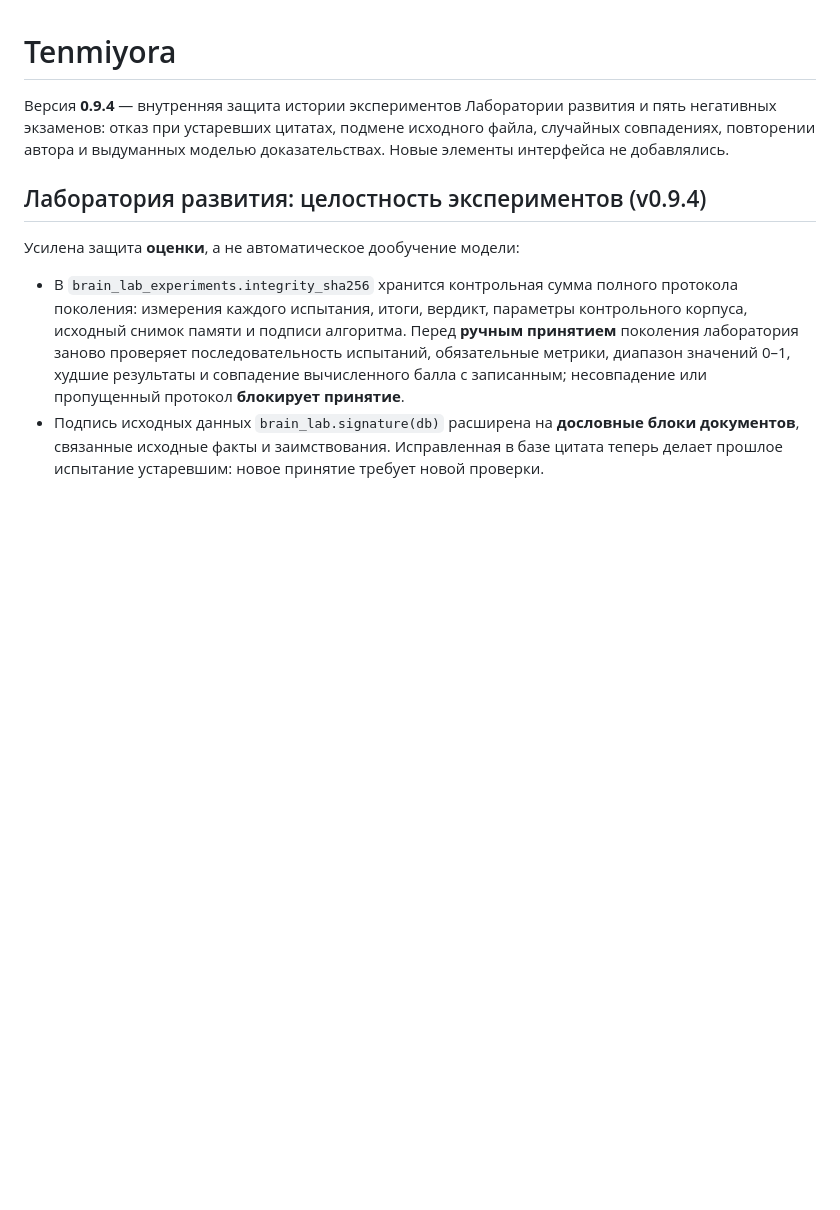
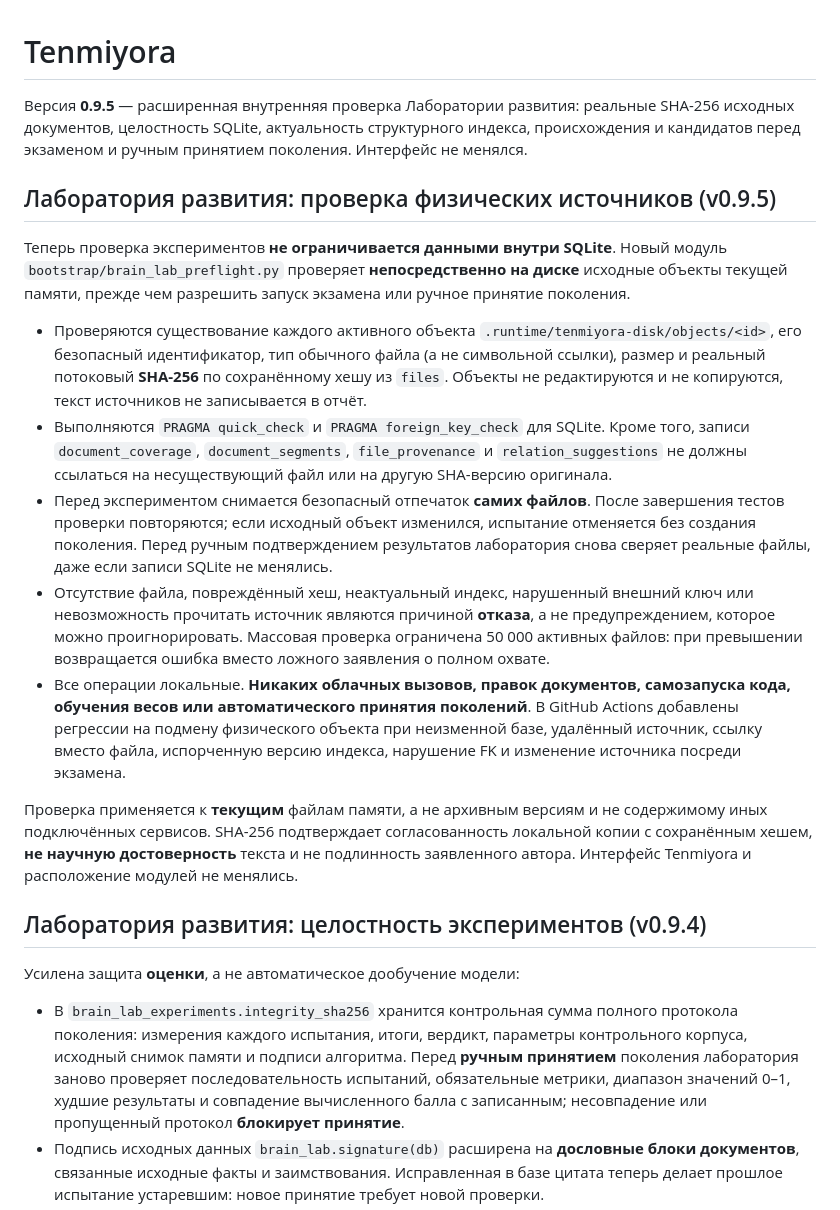
Before and after one commit to Aspksa/Tenmiyora, a Markdown page: README.md, the part around the change. Drawn GitHub-style; blank space fills up the shorter version.

Commit message:
Document offline physical-source preflight, fail-closed policy and limits without UI changes

```diff
--- a/README.md
+++ b/README.md
@@ -1,6 +1,18 @@
 # Tenmiyora
 
-Версия **0.9.4** — внутренняя защита истории экспериментов Лаборатории развития и пять негативных экзаменов: отказ при устаревших цитатах, подмене исходного файла, случайных совпадениях, повторении автора и выдуманных моделью доказательствах. Новые элементы интерфейса не добавлялись.
+Версия **0.9.5** — расширенная внутренняя проверка Лаборатории развития: реальные SHA-256 исходных документов, целостность SQLite, актуальность структурного индекса, происхождения и кандидатов перед экзаменом и ручным принятием поколения. Интерфейс не менялся.
+
+## Лаборатория развития: проверка физических источников (v0.9.5)
+
+Теперь проверка экспериментов **не ограничивается данными внутри SQLite**. Новый модуль `bootstrap/brain_lab_preflight.py` проверяет **непосредственно на диске** исходные объекты текущей памяти, прежде чем разрешить запуск экзамена или ручное принятие поколения.
+
+- Проверяются существование каждого активного объекта `.runtime/tenmiyora-disk/objects/<id>`, его безопасный идентификатор, тип обычного файла (а не символьной ссылки), размер и реальный потоковый **SHA-256** по сохранённому хешу из `files`. Объекты не редактируются и не копируются, текст источников не записывается в отчёт.
+- Выполняются `PRAGMA quick_check` и `PRAGMA foreign_key_check` для SQLite. Кроме того, записи `document_coverage`, `document_segments`, `file_provenance` и `relation_suggestions` не должны ссылаться на несуществующий файл или на другую SHA-версию оригинала.
+- Перед экспериментом снимается безопасный отпечаток **самих файлов**. После завершения тестов проверки повторяются; если исходный объект изменился, испытание отменяется без создания поколения. Перед ручным подтверждением результатов лаборатория снова сверяет реальные файлы, даже если записи SQLite не менялись.
+- Отсутствие файла, повреждённый хеш, неактуальный индекс, нарушенный внешний ключ или невозможность прочитать источник являются причиной **отказа**, а не предупреждением, которое можно проигнорировать. Массовая проверка ограничена 50 000 активных файлов: при превышении возвращается ошибка вместо ложного заявления о полном охвате.
+- Все операции локальные. **Никаких облачных вызовов, правок документов, самозапуска кода, обучения весов или автоматического принятия поколений**. В GitHub Actions добавлены регрессии на подмену физического объекта при неизменной базе, удалённый источник, ссылку вместо файла, испорченную версию индекса, нарушение FK и изменение источника посреди экзамена.
+
+Проверка применяется к **текущим** файлам памяти, а не архивным версиям и не содержимому иных подключённых сервисов. SHA-256 подтверждает согласованность локальной копии с сохранённым хешем, **не научную достоверность** текста и не подлинность заявленного автора. Интерфейс Tenmiyora и расположение модулей не менялись.
 
 ## Лаборатория развития: целостность экспериментов (v0.9.4)
 
```
